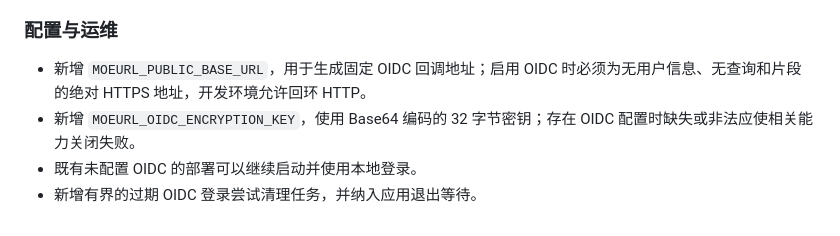
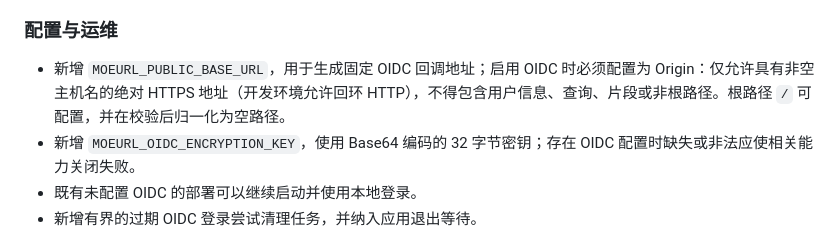
Before and after one commit to TomyJan/MoeURL, a Markdown page: docs/product/scope-v0.7.0.md, the part around the change. Drawn GitHub-style.

Commit message:
docs(OIDC): 明确公共回调地址的 Origin 约束
使 v0.7.0 范围描述与现有配置校验一致，说明根路径归一化。

```diff
--- a/docs/product/scope-v0.7.0.md
+++ b/docs/product/scope-v0.7.0.md
@@ -40,7 +40,7 @@ v0.7.0 在现有本地账号、Cookie Session 和数据库权限模型之上补
 
 ### 配置与运维
 
-- 新增 `MOEURL_PUBLIC_BASE_URL`，用于生成固定 OIDC 回调地址；启用 OIDC 时必须为无用户信息、无查询和片段的绝对 HTTPS 地址，开发环境允许回环 HTTP。
+- 新增 `MOEURL_PUBLIC_BASE_URL`，用于生成固定 OIDC 回调地址；启用 OIDC 时必须配置为 Origin：仅允许具有非空主机名的绝对 HTTPS 地址（开发环境允许回环 HTTP），不得包含用户信息、查询、片段或非根路径。根路径 `/` 可配置，并在校验后归一化为空路径。
 - 新增 `MOEURL_OIDC_ENCRYPTION_KEY`，使用 Base64 编码的 32 字节密钥；存在 OIDC 配置时缺失或非法应使相关能力关闭失败。
 - 既有未配置 OIDC 的部署可以继续启动并使用本地登录。
 - 新增有界的过期 OIDC 登录尝试清理任务，并纳入应用退出等待。
```
